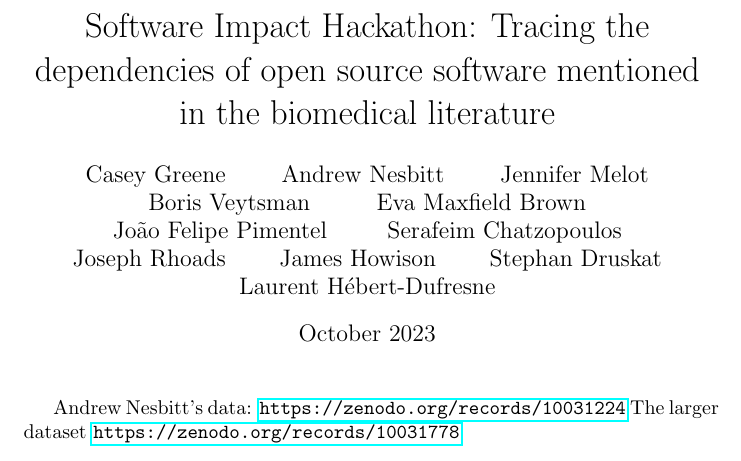
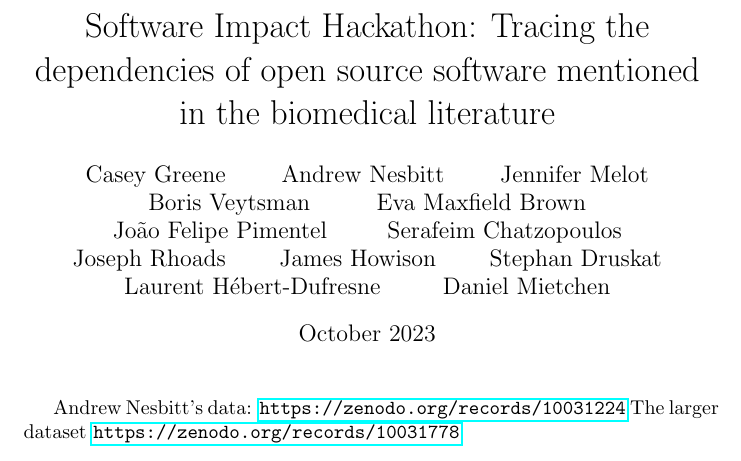
Before and after one commit to borisveytsman/SoftwareImpactHackathon2023_Tracing_dependencies, a LaTeX document (notes.tex): part of the page, cut so that both start at the same text. Compiled offline with pdfLaTeX.

Commit message:
updated contrinutors

```diff
--- a/notes.tex
+++ b/notes.tex
@@ -13,7 +13,8 @@ Serafeim Chatzopoulos \and
 Joseph Rhoads \and
 James Howison \and
 Stephan Druskat \and
-Laurent H\'ebert-Dufresne}
+Laurent H\'ebert-Dufresne \and
+Daniel Mietchen}
 \begin{document}
 \maketitle
 
```
Also changed, not shown: notes.pdf.
